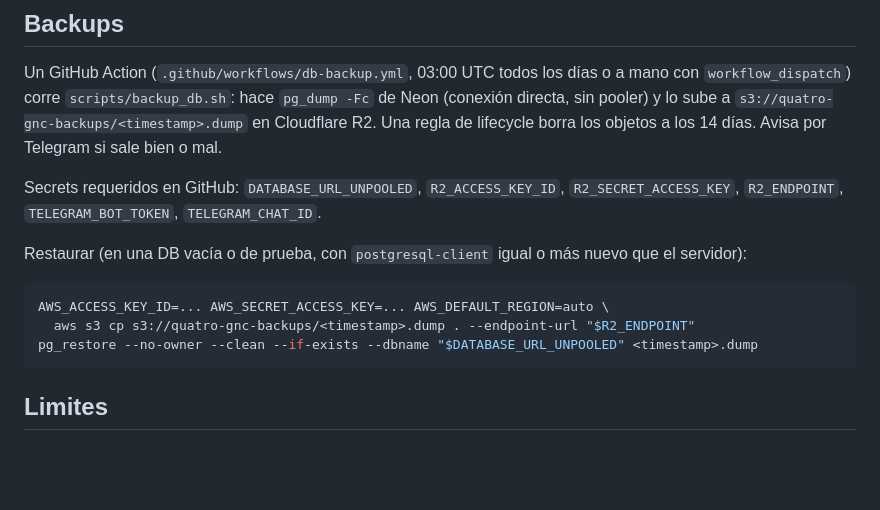
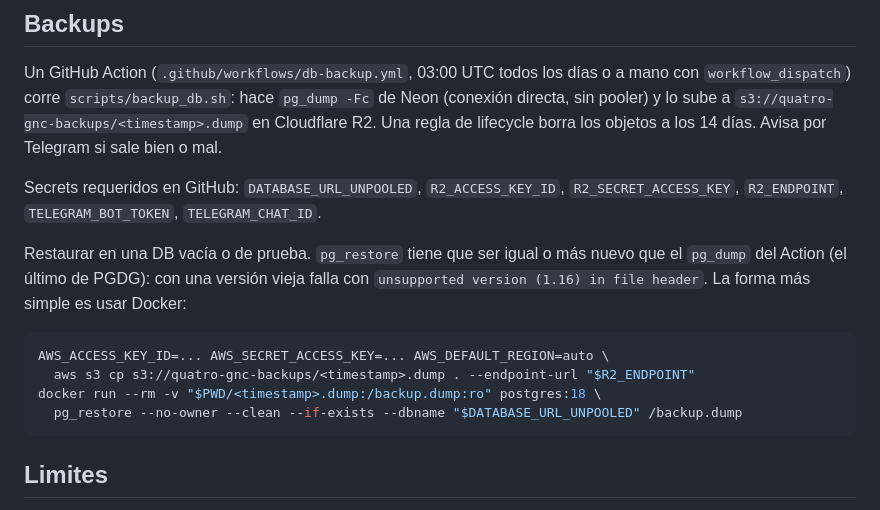
Before and after one commit to mateoadann/quatro_gnc, a Markdown page: README.md, the part around the change. Rendered like a GitHub page; blank space fills up the shorter version.

Commit message:
docs: note pg_restore version needed to restore backups

````diff
--- a/README.md
+++ b/README.md
@@ -66,12 +66,13 @@ Un GitHub Action (`.github/workflows/db-backup.yml`, 03:00 UTC todos los días o
 
 Secrets requeridos en GitHub: `DATABASE_URL_UNPOOLED`, `R2_ACCESS_KEY_ID`, `R2_SECRET_ACCESS_KEY`, `R2_ENDPOINT`, `TELEGRAM_BOT_TOKEN`, `TELEGRAM_CHAT_ID`.
 
-Restaurar (en una DB vacía o de prueba, con `postgresql-client` igual o más nuevo que el servidor):
+Restaurar en una DB vacía o de prueba. `pg_restore` tiene que ser igual o más nuevo que el `pg_dump` del Action (el último de PGDG): con una versión vieja falla con `unsupported version (1.16) in file header`. La forma más simple es usar Docker:
 
 ```bash
 AWS_ACCESS_KEY_ID=... AWS_SECRET_ACCESS_KEY=... AWS_DEFAULT_REGION=auto \
   aws s3 cp s3://quatro-gnc-backups/<timestamp>.dump . --endpoint-url "$R2_ENDPOINT"
-pg_restore --no-owner --clean --if-exists --dbname "$DATABASE_URL_UNPOOLED" <timestamp>.dump
+docker run --rm -v "$PWD/<timestamp>.dump:/backup.dump:ro" postgres:18 \
+  pg_restore --no-owner --clean --if-exists --dbname "$DATABASE_URL_UNPOOLED" /backup.dump
 ```
 
 ## Limites
````
